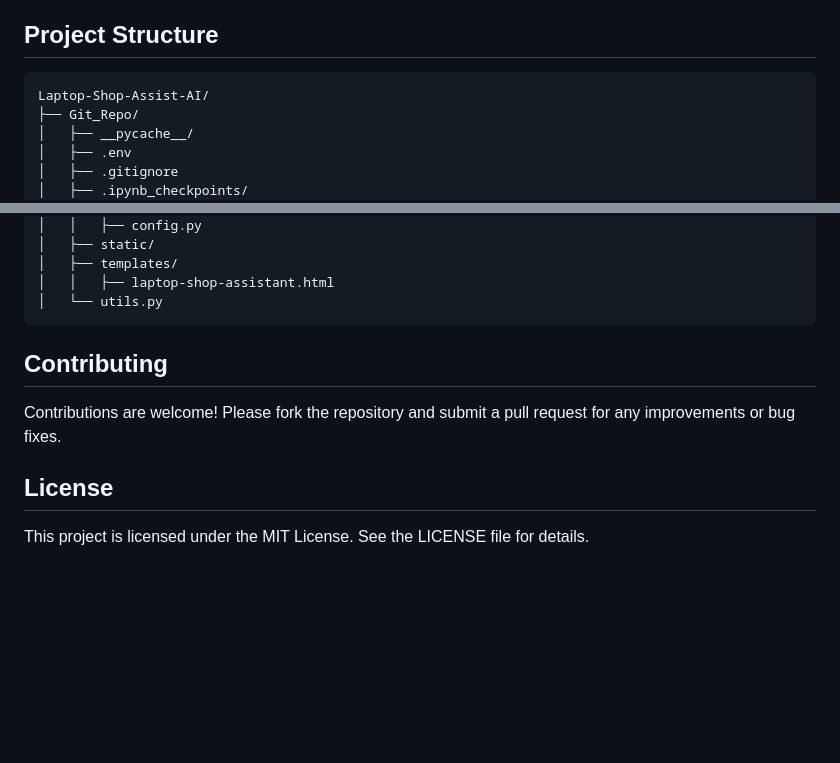
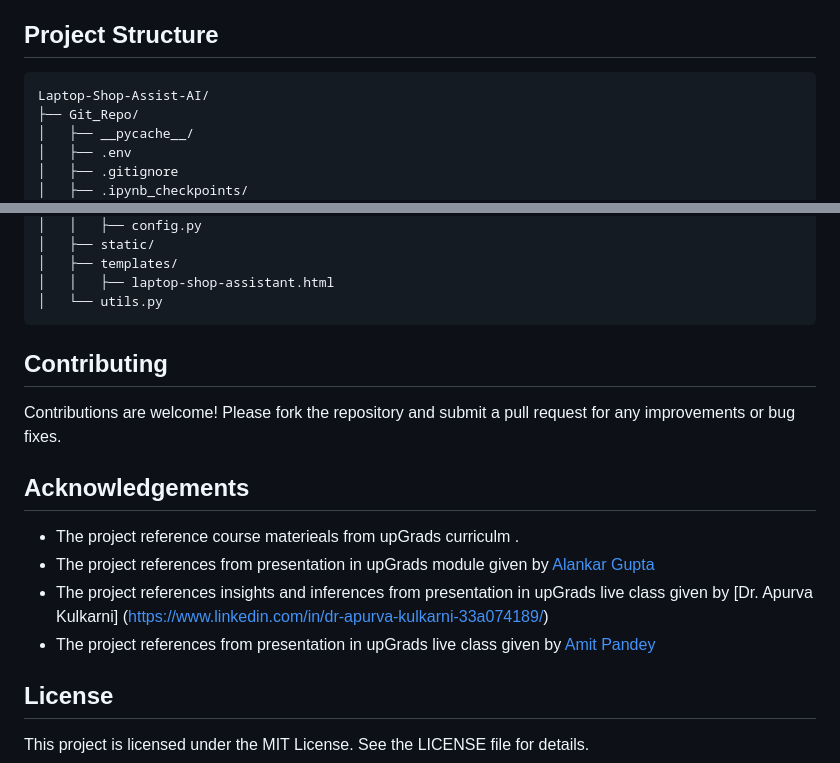
Before and after one commit to arnabberawork/Laptop-Shop-Assist-AI, a Markdown page: README.md, 2 parts joined by grey strips. Rendered like a GitHub page; blank space fills up the shorter version.

````diff
--- a/README.md
+++ b/README.md
@@ -72,7 +108,7 @@ Laptop-Shop-Assist-AI is an intelligent chatbot designed to assist users in find
 - **`POST /api/end_conversation`**: Ends the current conversation.
 
 ## Project Structure
-```
+```plaintext
 Laptop-Shop-Assist-AI/
 ├── Git_Repo/
 │   ├── __pycache__/
@@ -98,10 +134,15 @@ Laptop-Shop-Assist-AI/
 │   │   ├── laptop-shop-assistant.html
 │   └── utils.py
 ```
-
-
 ## Contributing
 Contributions are welcome! Please fork the repository and submit a pull request for any improvements or bug fixes.
 
+## Acknowledgements
+
+- The project reference course materieals from upGrads curriculm .
+- The project references from presentation in upGrads module given by [Alankar Gupta](https://www.linkedin.com/in/alankar-gupta-898a9659/)
+- The project references insights and inferences from presentation in upGrads live class given by [Dr. Apurva Kulkarni] (https://www.linkedin.com/in/dr-apurva-kulkarni-33a074189/)
+- The project references from presentation in upGrads live class given by [Amit Pandey](https://www.linkedin.com/in/amitpandeyprofile/)
+
 ## License
 This project is licensed under the MIT License. See the LICENSE file for details.
````
Also changed, not shown: other parts of README.md (+47 -8 lines).
